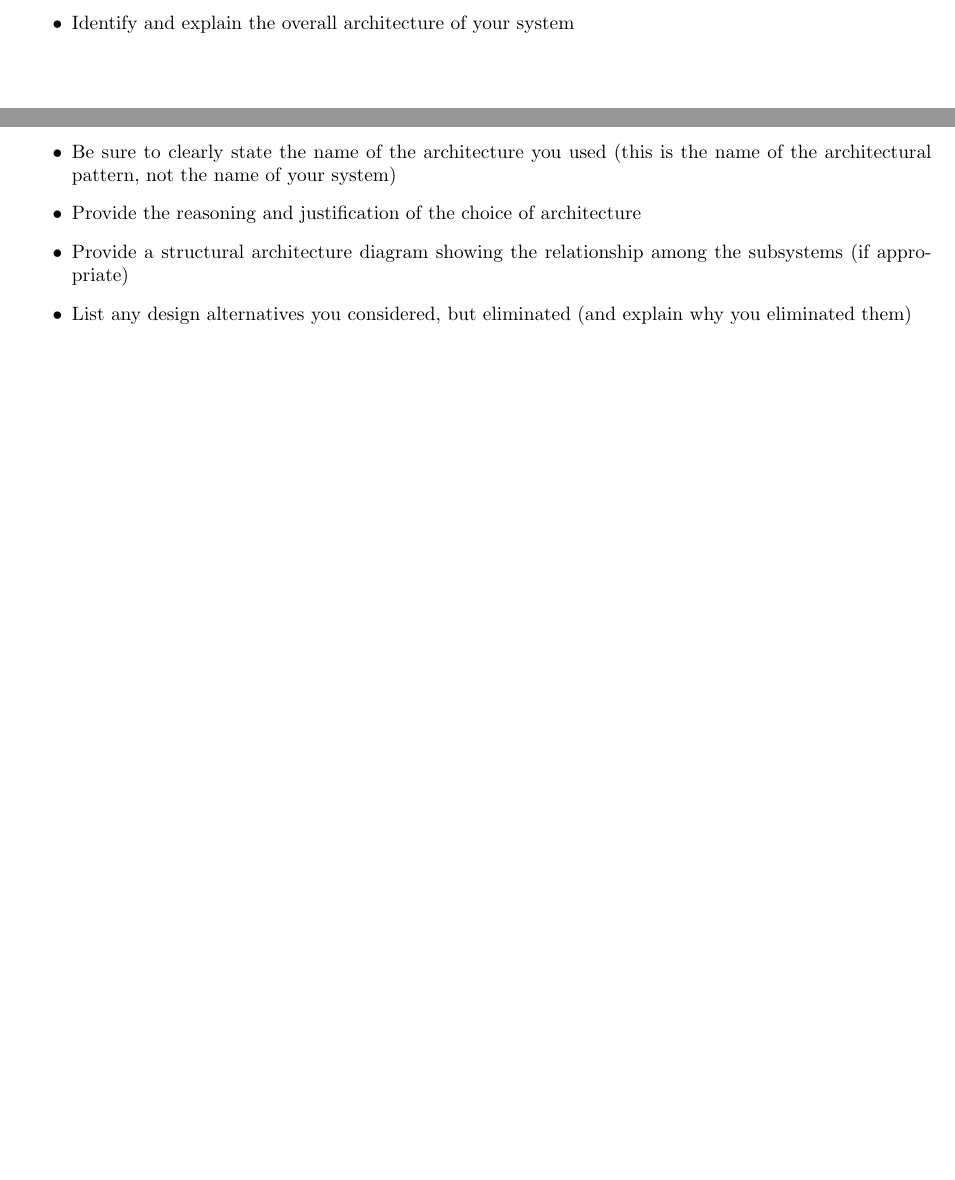
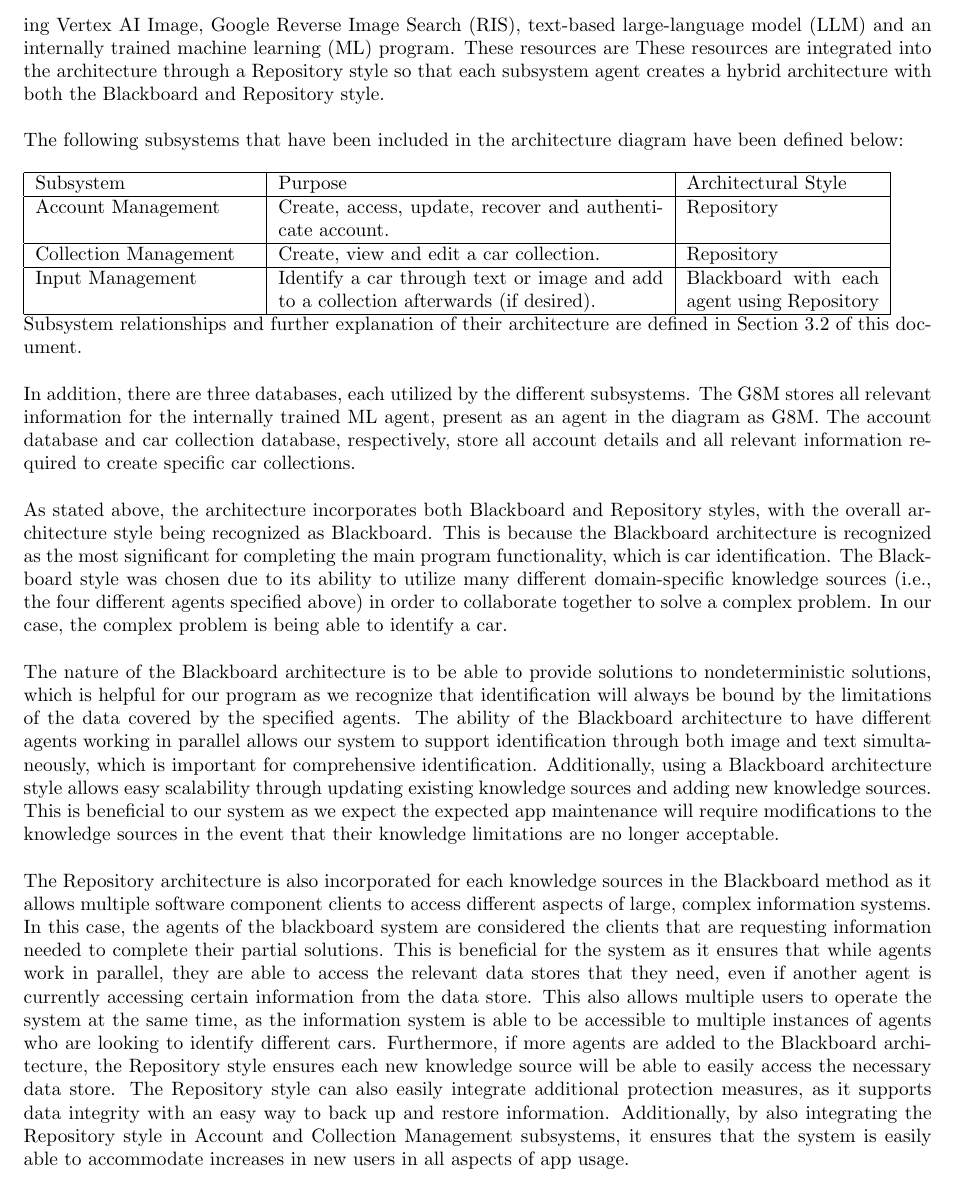
Before and after one commit to HashBukhtiar/RideRecon, a LaTeX document (D2/SE3A04_D2_Group8.tex): two parts of pages 3 and 4 of 5 before the commit and part of page 4 of 6 after it, the two joined at a grey line, cut at the place of the change, the shorter picture padded with empty space. Compiled offline with pdfLaTeX.

Commit message:
section 2.1

```diff
--- a/D2/SE3A04_D2_Group8.tex
+++ b/D2/SE3A04_D2_Group8.tex
@@ -113,10 +113,34 @@ This section should provide an overview of the overall architectural design of y
 \subsection{System Architecture}
 \label{sub:system_architecture}
 % Begin SubSection
-\begin{itemize}
-	\item Identify and explain the overall architecture of your system
-	\item Be sure to clearly state the name of the architecture you used (this is the name of the architectural pattern, not the name of your system)
-	\item Provide the reasoning and justification of the choice of architecture
-	\item Provide a structural architecture diagram showing the relationship among the subsystems (if appropriate)
-	\item List any design alternatives you considered, but eliminated (and explain why you eliminated them)
-\end{itemize}
+The main architecture used in RideRecon is the Blackboard architecture. The Blackboard architecture style has several subsystems that are involved, as it utilizes the knowledge of up to four different agents, including Vertex AI Image, Google Reverse Image Search (RIS), text-based large-language model (LLM) and an internally trained machine learning (ML) program. These resources are These resources are integrated into the architecture through a Repository style so that each subsystem agent creates a hybrid architecture with both the Blackboard and Repository style.\\
+
+\noindent The following subsystems that have been included in the architecture diagram have been defined below:\\
+
+\noindent
+\begin{tabular}{|p{4cm}|p{7cm}|p{3.5cm}|}
+	\hline
+	Subsystem & Purpose & Architectural Style \\
+	\hline
+	Account Management & Create, access, update, recover and authenticate account. & Repository \\
+	\hline
+	Collection Management & Create, view and edit a car collection. & Repository \\
+	\hline
+	Input Management & Identify a car through text or image and add to a collection afterwards (if desired). & Blackboard with each agent using Repository \\
+	\hline
+\end{tabular}
+
+\\
+\noindent Subsystem relationships and further explanation of their architecture are defined in Section 3.2 of this document.\\
+
+\noindent In addition, there are three databases, each utilized by the different subsystems. The G8M stores all relevant information for the internally trained ML agent, present as an agent in the diagram as G8M. The account database and car collection database, respectively, store all account details and all relevant information required to create specific car collections.\\
+
+\noindent As stated above, the architecture incorporates both Blackboard and Repository styles, with the overall architecture style being recognized as Blackboard. This is because the Blackboard architecture is recognized as the most significant for completing the main program functionality, which is car identification. The Blackboard style was chosen due to its ability to utilize many different domain-specific knowledge sources (i.e., the four different agents specified above) in order to collaborate together to solve a complex problem. In our case, the complex problem is being able to identify a car.\\
+
+\noindent The nature of the Blackboard architecture is to be able to provide solutions to nondeterministic solutions, which is helpful for our program as we recognize that identification will always be bound by the limitations of the data covered by the specified agents. The ability of the Blackboard architecture to have different agents working in parallel allows our system to support identification through both image and text simultaneously, which is important for comprehensive identification. Additionally, using a Blackboard architecture style allows easy scalability through updating existing knowledge sources and adding new knowledge sources. This is beneficial to our system as we expect the expected app maintenance will require modifications to the knowledge sources in the event that their knowledge limitations are no longer acceptable.\\
+
+\noindent The Repository architecture is also incorporated for  each knowledge sources in the Blackboard method as it allows multiple software component clients to access different aspects of large, complex information systems. In this case, the agents of the blackboard system are considered the clients that are requesting information needed to complete their partial solutions. This is beneficial for the system as it ensures that while agents work in parallel, they are able to access the relevant data stores that they need, even if another agent is currently accessing certain information from the data store. This also allows multiple users to operate the system at the same time, as the information system is able to be accessible to multiple instances of agents who are looking to identify different cars. Furthermore, if more agents are added to the Blackboard architecture, the Repository style ensures each new knowledge source will be able to easily access the necessary data store. The Repository style can also easily integrate additional protection measures, as it supports data integrity with an easy way to back up and restore information. Additionally, by also integrating the Repository style in Account and Collection Management subsystems, it ensures that the system is easily able to accommodate increases in new users in all aspects of app usage.\\
+
+\begin{center}
+\includegraphics[scale=0.5]{images/system_architecture.png}
+\textbf{Figure 2.} System Architecture.\\
```
Also changed, not shown: D2/images/system_architecture.png (added), out/SE3A04_D2_Group8.pdf (added), D2/SE3A04_D2_Group8.tex (8 more changed lines), 4 other files.
